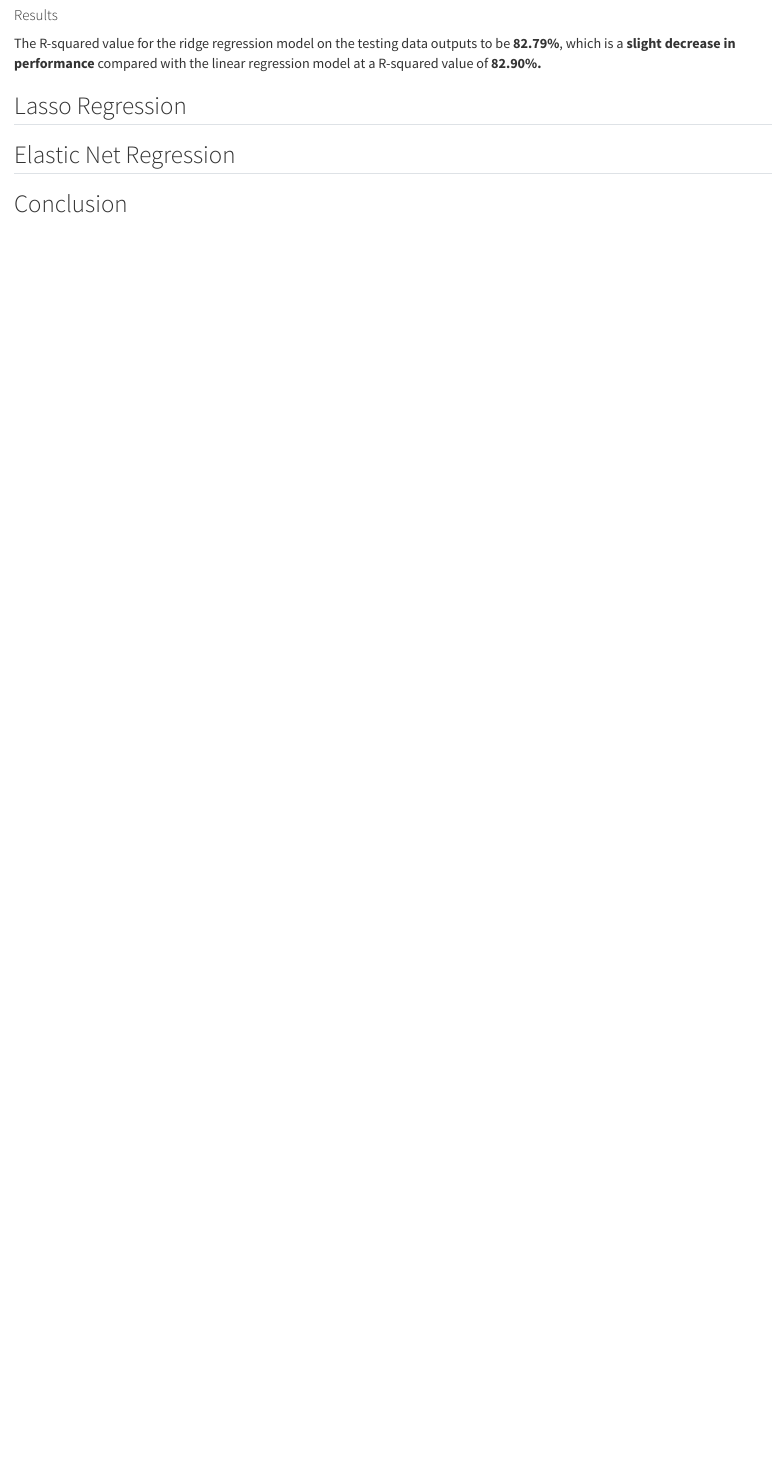
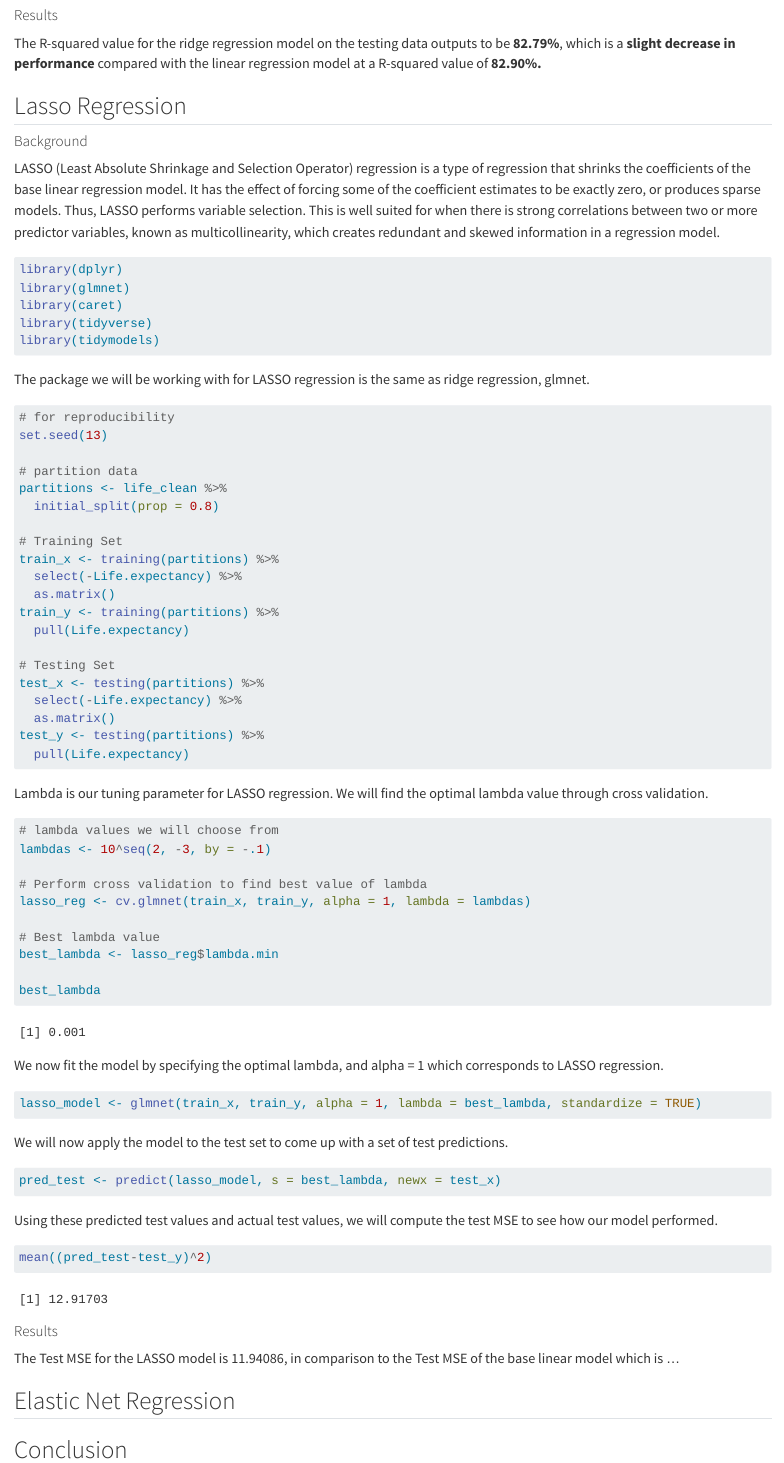
Before and after one commit to pstat197/vignette-regression, a Quarto document (vignette.qmd): the page in a window 1100 px wide, from 5370 px down. Rendered offline with R 4.5, knitr and Pandoc in place of Quarto, with nearby package versions; some code elsewhere in the file could not run offline.

Commit message:
Lasso vignette update

````diff
--- a/vignette.qmd
+++ b/vignette.qmd
@@ -196,4 +197,19 @@ The R-squared value for the ridge regression model on the testing data outputs t
 
 ## Lasso Regression
 
+#### Background
+
+LASSO (Least Absolute Shrinkage and Selection Operator) regression is a type of regression that shrinks the coefficients of the base linear regression model. It has the effect of forcing some of the coefficient estimates to be exactly zero, or produces sparse models. Thus, LASSO performs variable selection. This is well suited for when there is strong correlations between two or more predictor variables, known as multicollinearity, which creates redundant and skewed information in a regression model.
+
 ```{r}
+library(dplyr)
+library(glmnet)
+library(caret)
+library(tidyverse)
+library(tidymodels)
+```
+
+The package we will be working with for LASSO regression is the same as ridge regression, glmnet.
+
+```{r}
+# for reproducibility
@@ -201,0 +238 @@ The R-squared value for the ridge regression model on the testing data outputs t
+Lambda is our tuning parameter for LASSO regression. We will find the optimal lambda value through cross validation.
@@ -202,3 +241,36 @@ The R-squared value for the ridge regression model on the testing data outputs t
+# lambda values we will choose from
+lambdas <- 10^seq(2, -3, by = -.1)
+
+# Perform cross validation to find best value of lambda
+lasso_reg <- cv.glmnet(train_x, train_y, alpha = 1, lambda = lambdas)
+
+# Best lambda value
+best_lambda <- lasso_reg$lambda.min
+
+best_lambda
+```
+
+We now fit the model by specifying the optimal lambda, and alpha = 1 which corresponds to LASSO regression.
+
+```{r}
+lasso_model <- glmnet(train_x, train_y, alpha = 1, lambda = best_lambda, standardize = TRUE)
+```
+
+We will now apply the model to the test set to come up with a set of test predictions.
+
+```{r}
+pred_test <- predict(lasso_model, s = best_lambda, newx = test_x)
+```
+
+Using these predicted test values and actual test values, we will compute the test MSE to see how our model performed.
+
+```{r}
+mean((pred_test-test_y)^2)
+```
+
+#### Results
+
+The Test MSE for the LASSO model is 11.94086, in comparison to the Test MSE of the base linear model which is ...
 
 ## Elastic Net Regression
 
````
Also changed, not shown: scripts/drafts/Lasso Regression.qmd (+17 -1 lines), vignette.qmd (23 more changed lines).
